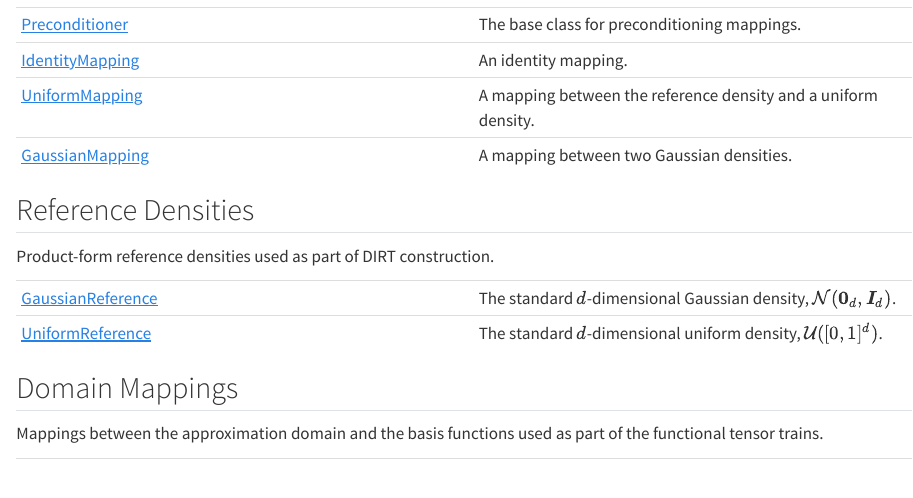
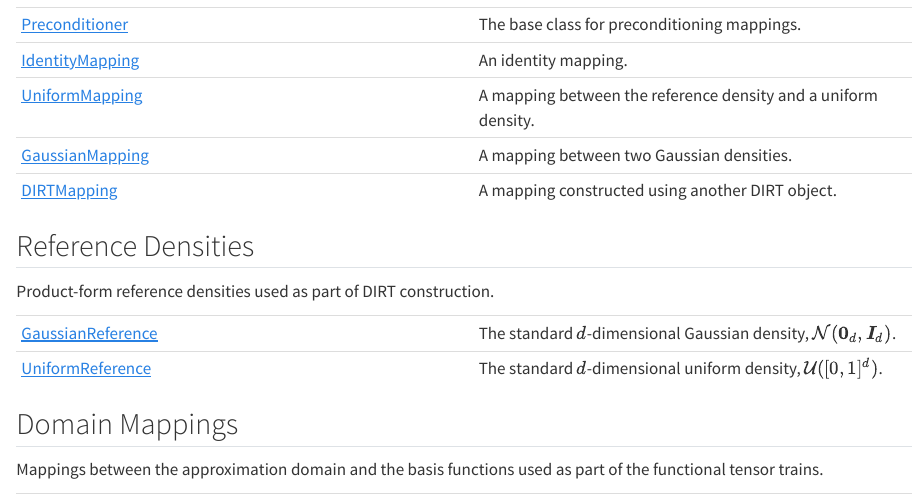
Before and after one commit to DeepTransport/deep-tensor-py, a Quarto document (docs/reference/index.qmd): the page in a window 1100 px wide, from 560 px down. Rendered offline with R 4.5, knitr and Pandoc in place of Quarto, with nearby package versions.

Commit message:
Add DIRTMapping to docs

````diff
--- /dev/null
+++ b/docs/reference/DIRTMapping.qmd
@@ -0,0 +1,13 @@
+# DIRTMapping { #deep_tensor.DIRTMapping }
+
+```python
+DIRTMapping(dirt: DIRT)
+```
+
+A mapping constructed using another DIRT object.
+
+## Parameters {.doc-section .doc-section-parameters}
+
+<code>[**dirt**]{.parameter-name} [:]{.parameter-annotation-sep} [DIRT]{.parameter-annotation}</code>
+
+:   A previously constructed DIRT object.
--- a/docs/reference/index.qmd
+++ b/docs/reference/index.qmd
@@ -28,6 +28,7 @@ Initial guesses for the mapping between the reference random variable and the ta
 | [IdentityMapping](IdentityMapping.qmd#deep_tensor.IdentityMapping) | An identity mapping. |
 | [UniformMapping](UniformMapping.qmd#deep_tensor.UniformMapping) | A mapping between the reference density and a uniform density. |
 | [GaussianMapping](GaussianMapping.qmd#deep_tensor.GaussianMapping) | A mapping between two Gaussian densities. |
+| [DIRTMapping](DIRTMapping.qmd#deep_tensor.DIRTMapping) | A mapping constructed using another DIRT object. |
 
 ## Reference Densities
 
````
Also changed, not shown: deep_tensor/irt/dirt.py (+1 -2 lines), docs/_quarto.yml, docs/_sidebar.yml, docs/objects.json.
